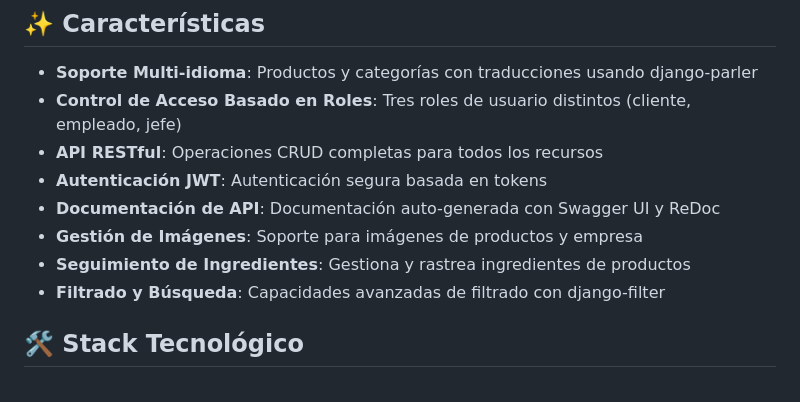
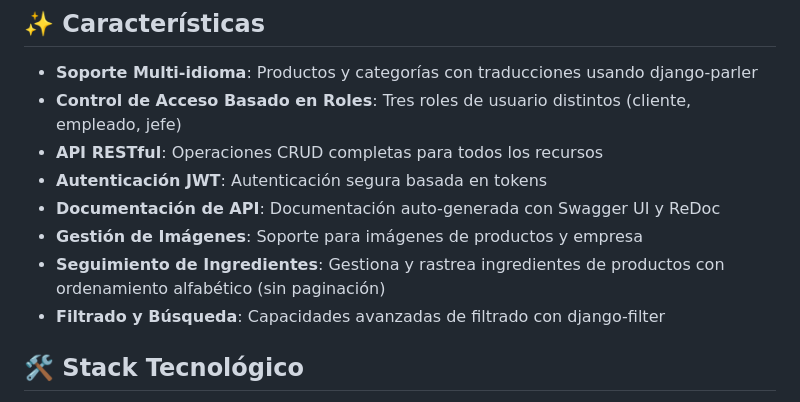
Before and after one commit to jalmosquera/digitalLetter, a Markdown page: README_ES.md, the part around the change. Drawn GitHub-style.

```diff
--- a/README_ES.md
+++ b/README_ES.md
@@ -41,7 +41,7 @@ El sistema soporta:
 - **Autenticación JWT**: Autenticación segura basada en tokens
 - **Documentación de API**: Documentación auto-generada con Swagger UI y ReDoc
 - **Gestión de Imágenes**: Soporte para imágenes de productos y empresa
-- **Seguimiento de Ingredientes**: Gestiona y rastrea ingredientes de productos
+- **Seguimiento de Ingredientes**: Gestiona y rastrea ingredientes de productos con ordenamiento alfabético (sin paginación)
 - **Filtrado y Búsqueda**: Capacidades avanzadas de filtrado con django-filter
 
 ## 🛠️ Stack Tecnológico
```
Also changed, not shown: CHANGELOG.md (added, +101 -0 lines), README.md (+1 -1 lines).
